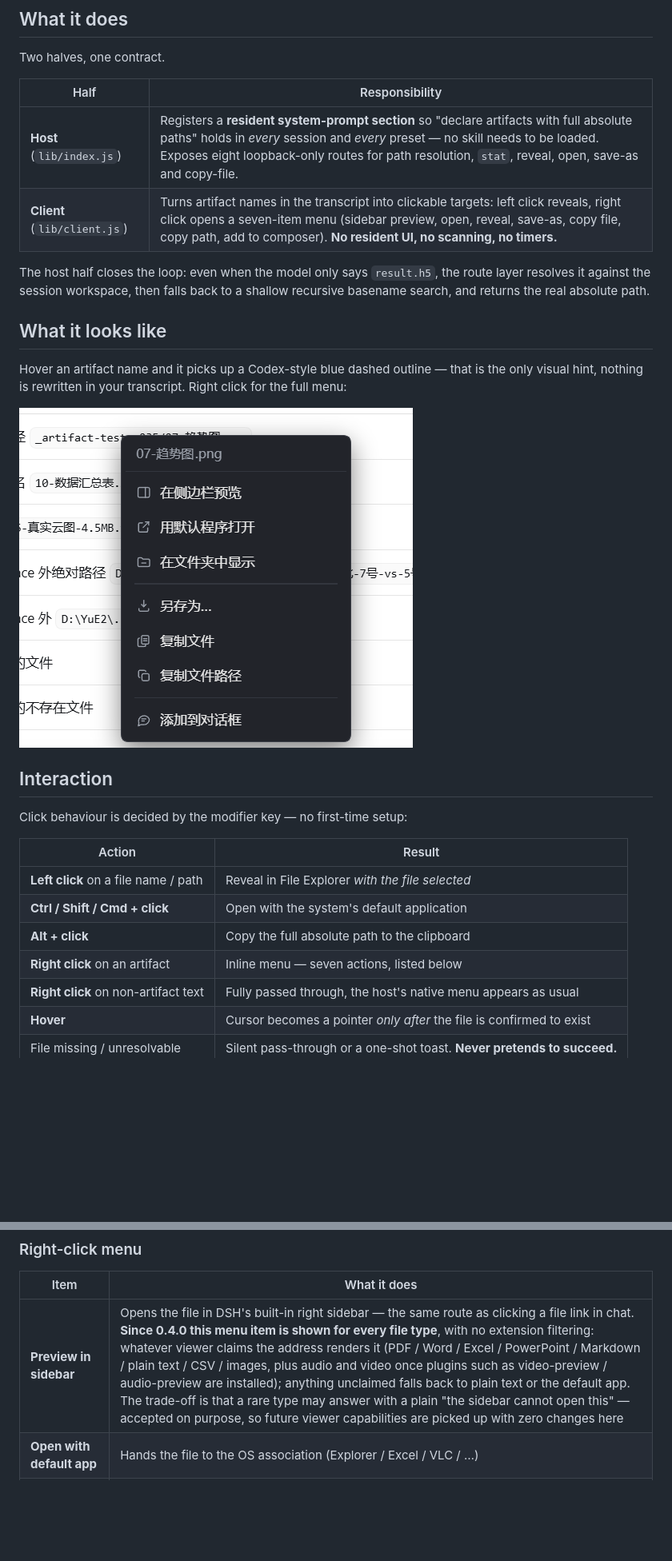
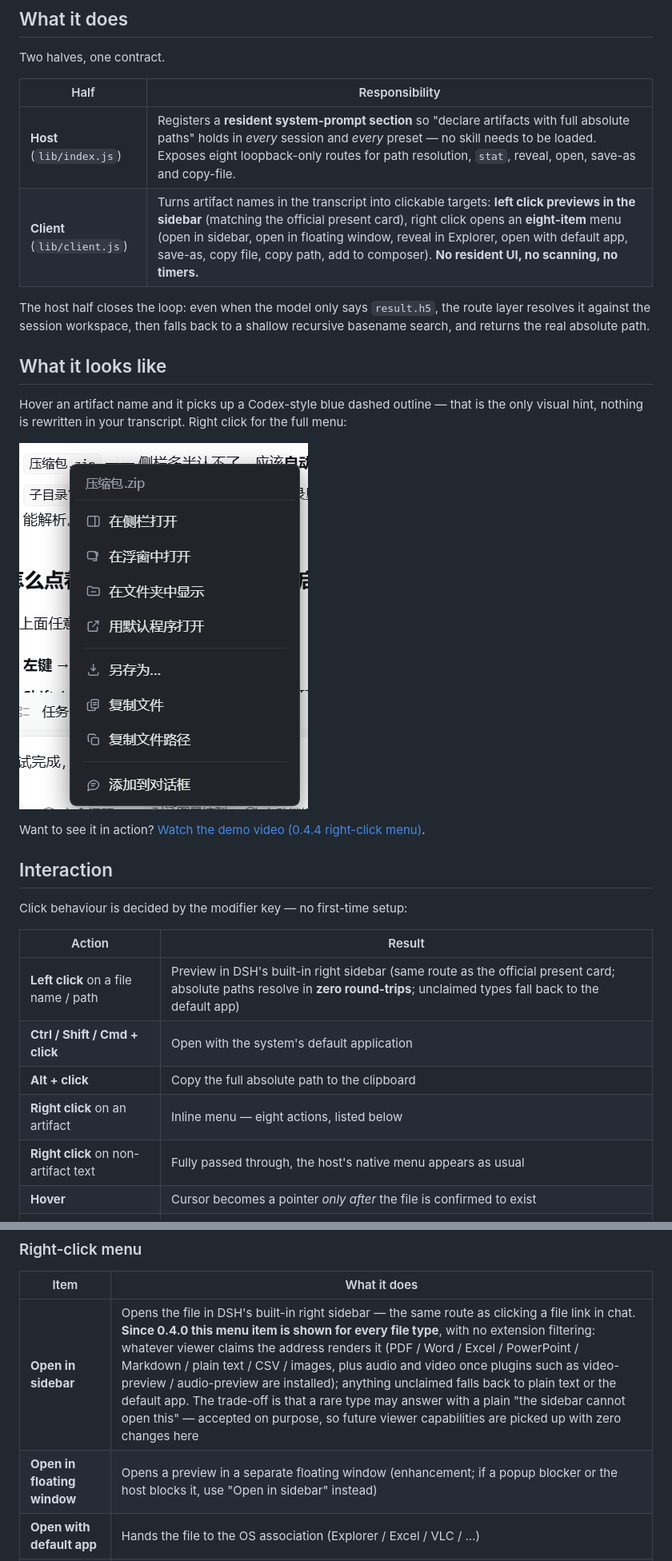
Before and after one commit to loyalchiiina/dsh-artifact-linker, a Markdown page: README.en.md, 2 parts joined by grey strips. Shown at 80% size. Rendered like a GitHub page; pictures changed too: docs/context-menu.png; blank space fills up the shorter version.

Commit message:
0.4.4: 左键侧栏预览直通(0次/resolve)+右键8项对齐官方+修饰键+present让路+浮窗打开

```diff
--- a/README.en.md
+++ b/README.en.md
@@ -27,7 +27,7 @@ Two halves, one contract.
 | Half | Responsibility |
 | --- | --- |
 | **Host** (`lib/index.js`) | Registers a **resident system-prompt section** so "declare artifacts with full absolute paths" holds in *every* session and *every* preset — no skill needs to be loaded. Exposes eight loopback-only routes for path resolution, `stat`, reveal, open, save-as and copy-file. |
-| **Client** (`lib/client.js`) | Turns artifact names in the transcript into clickable targets: left click reveals, right click opens a seven-item menu (sidebar preview, open, reveal, save-as, copy file, copy path, add to composer). **No resident UI, no scanning, no timers.** |
+| **Client** (`lib/client.js`) | Turns artifact names in the transcript into clickable targets: **left click previews in the sidebar** (matching the official present card), right click opens an **eight-item** menu (open in sidebar, open in floating window, reveal in Explorer, open with default app, save-as, copy file, copy path, add to composer). **No resident UI, no scanning, no timers.** |
 
 The host half closes the loop: even when the model only says `result.h5`, the route layer resolves it against the session workspace, then falls back to a shallow recursive basename search, and returns the real absolute path.
 
@@ -37,16 +37,18 @@ Hover an artifact name and it picks up a Codex-style blue dashed outline — tha
 
 ![Context menu](https://raw.githubusercontent.com/loyalchiiina/dsh-artifact-linker/main/docs/context-menu.png)
 
+Want to see it in action? [Watch the demo video (0.4.4 right-click menu)](https://github.com/loyalchiiina/dsh-artifact-linker/releases/download/v0.4.4/demo-0.4.4.mp4).
+
 ## Interaction
 
 Click behaviour is decided by the modifier key — no first-time setup:
 
 | Action | Result |
 | --- | --- |
-| **Left click** on a file name / path | Reveal in File Explorer *with the file selected* |
+| **Left click** on a file name / path | Preview in DSH's built-in right sidebar (same route as the official present card; absolute paths resolve in **zero round-trips**; unclaimed types fall back to the default app) |
 | **Ctrl / Shift / Cmd + click** | Open with the system's default application |
 | **Alt + click** | Copy the full absolute path to the clipboard |
-| **Right click** on an artifact | Inline menu — seven actions, listed below |
+| **Right click** on an artifact | Inline menu — eight actions, listed below |
 | **Right click** on non-artifact text | Fully passed through, the host's native menu appears as usual |
 | **Hover** | Cursor becomes a pointer *only after* the file is confirmed to exist |
 | File missing / unresolvable | Silent pass-through or a one-shot toast. **Never pretends to succeed.** |
@@ -55,7 +57,8 @@ Click behaviour is decided by the modifier key — no first-time setup:
 
 | Item | What it does |
 | --- | --- |
-| **Preview in sidebar** | Opens the file in DSH's built-in right sidebar — the same route as clicking a file link in chat. **Since 0.4.0 this menu item is shown for every file type**, with no extension filtering: whatever viewer claims the address renders it (PDF / Word / Excel / PowerPoint / Markdown / plain text / CSV / images, plus audio and video once plugins such as video-preview / audio-preview are installed); anything unclaimed falls back to plain text or the default app. The trade-off is that a rare type may answer with a plain "the sidebar cannot open this" — accepted on purpose, so future viewer capabilities are picked up with zero changes here |
+| **Open in sidebar** | Opens the file in DSH's built-in right sidebar — the same route as clicking a file link in chat. **Since 0.4.0 this menu item is shown for every file type**, with no extension filtering: whatever viewer claims the address renders it (PDF / Word / Excel / PowerPoint / Markdown / plain text / CSV / images, plus audio and video once plugins such as video-preview / audio-preview are installed); anything unclaimed falls back to plain text or the default app. The trade-off is that a rare type may answer with a plain "the sidebar cannot open this" — accepted on purpose, so future viewer capabilities are picked up with zero changes here |
+| **Open in floating window** | Opens a preview in a separate floating window (enhancement; if a popup blocker or the host blocks it, use "Open in sidebar" instead) |
 | **Open with default app** | Hands the file to the OS association (Explorer / Excel / VLC / …) |
 | **Reveal in Explorer** | Opens the containing folder and selects the file |
 | **Save as…** | Copies the file to a location you pick |
```
Also changed, not shown: CHANGELOG.md (+14 -0 lines), README.md (+7 -4 lines), 3 other files.
